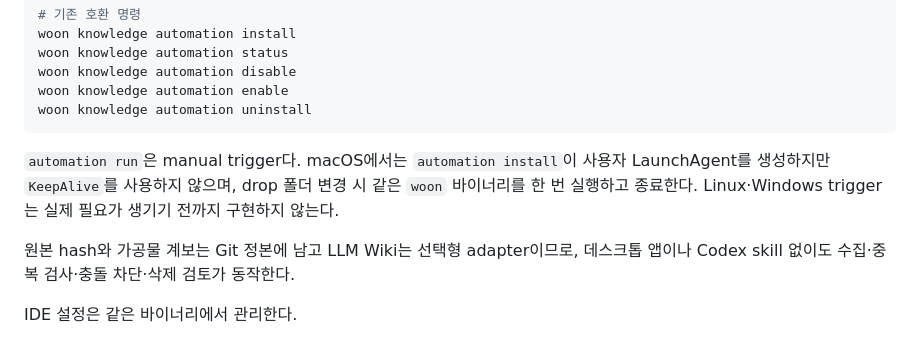
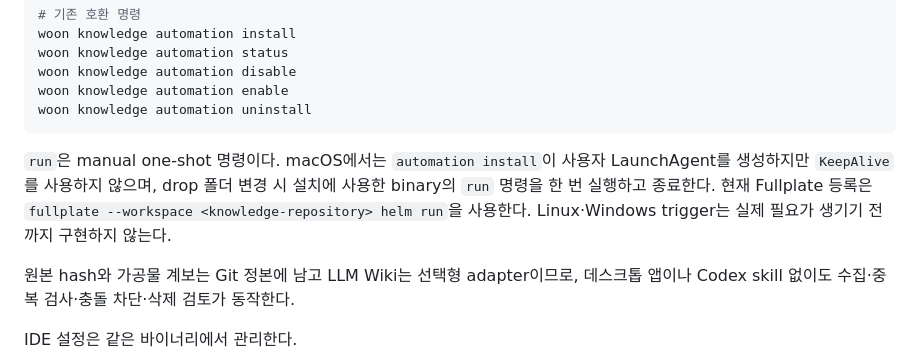
Before and after one commit to woonyong-kr/woon-core, a Markdown page: README.md, the part around the change. Drawn GitHub-style.

Commit message:
docs: Fullplate one-shot 실행 경로를 명시

````diff
--- a/README.md
+++ b/README.md
@@ -73,7 +73,7 @@ woon knowledge automation enable
 woon knowledge automation uninstall
 ```
 
-`automation run`은 manual trigger다. macOS에서는 `automation install`이 사용자 LaunchAgent를 생성하지만 `KeepAlive`를 사용하지 않으며, drop 폴더 변경 시 같은 `woon` 바이너리를 한 번 실행하고 종료한다. Linux·Windows trigger는 실제 필요가 생기기 전까지 구현하지 않는다.
+`run`은 manual one-shot 명령이다. macOS에서는 `automation install`이 사용자 LaunchAgent를 생성하지만 `KeepAlive`를 사용하지 않으며, drop 폴더 변경 시 설치에 사용한 binary의 `run` 명령을 한 번 실행하고 종료한다. 현재 Fullplate 등록은 `fullplate --workspace <knowledge-repository> helm run`을 사용한다. Linux·Windows trigger는 실제 필요가 생기기 전까지 구현하지 않는다.
 
 원본 hash와 가공물 계보는 Git 정본에 남고 LLM Wiki는 선택형 adapter이므로, 데스크톱 앱이나 Codex skill 없이도 수집·중복 검사·충돌 차단·삭제 검토가 동작한다.
 
````
